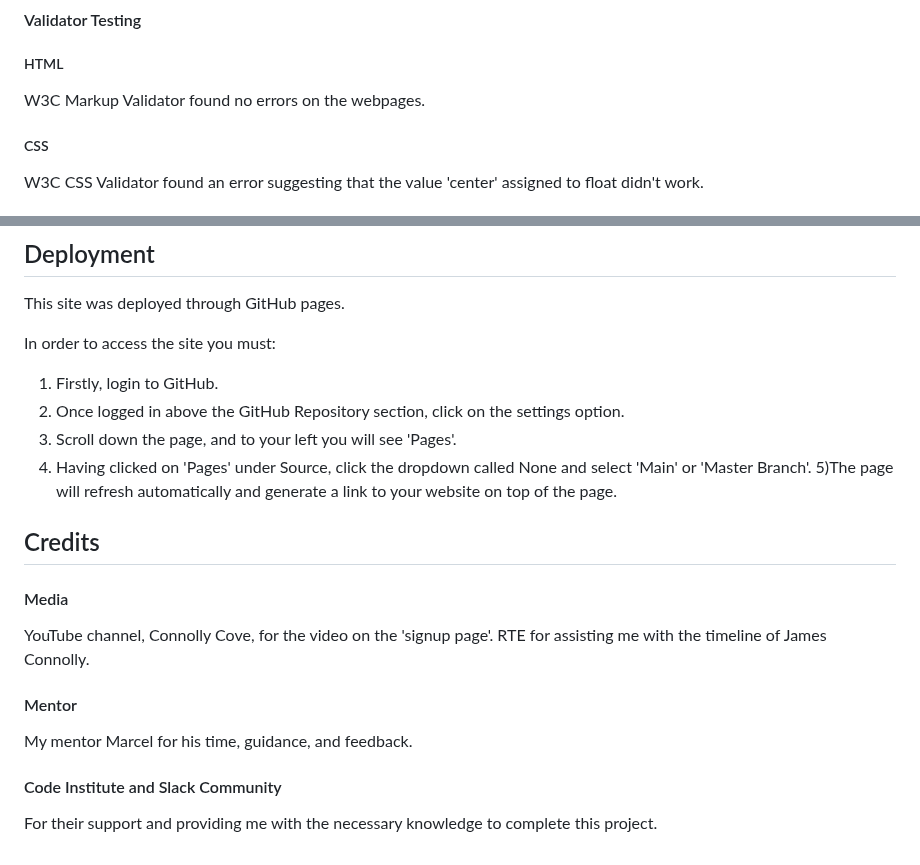
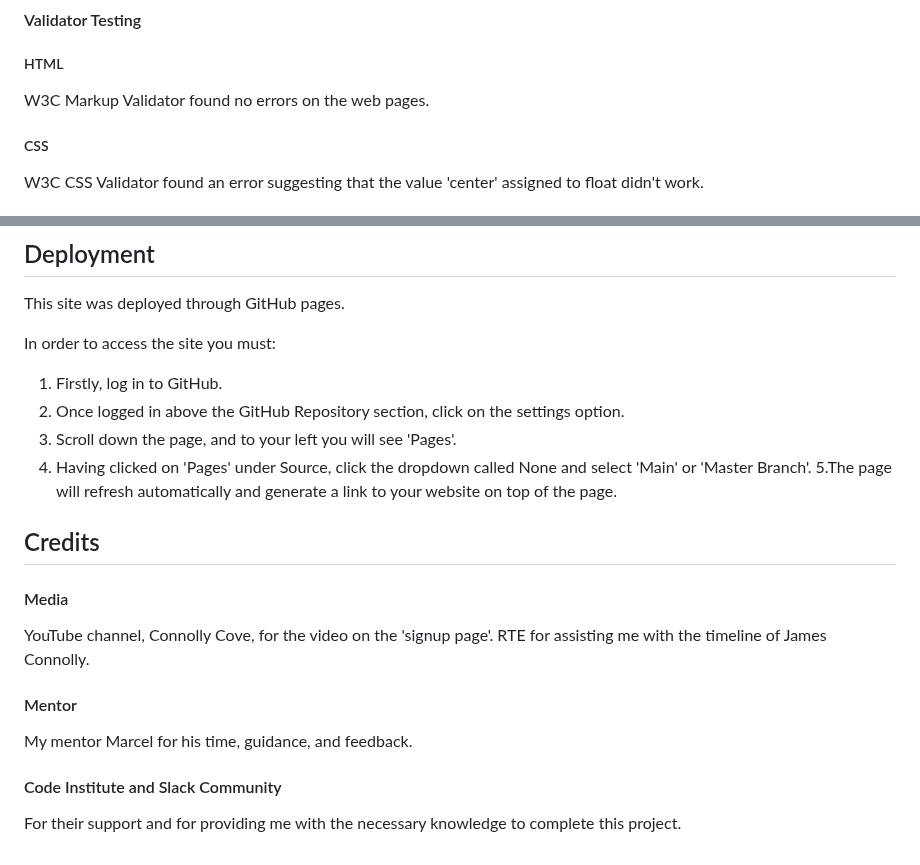
Before and after one commit to DiarmaidMcDonald/Project-1, a Markdown page: README.md, 2 parts joined by grey strips. Rendered like a GitHub page.

```diff
--- a/README.md
+++ b/README.md
@@ -66,7 +76,7 @@ As this website is called Heroes of Ireland and the timeline provided is about J
 
 ##### HTML
 
-W3C Markup Validator found no errors on the webpages.
+W3C Markup Validator found no errors on the web pages.
 
 ##### CSS
 
@@ -96,11 +106,11 @@ This site was deployed through GitHub pages.
 
 In order to access the site you must:
 
-1. Firstly, login to GitHub.
+1. Firstly, log in to GitHub.
 2. Once logged in above the GitHub Repository section, click on the settings option.
 3. Scroll down the page, and to your left you will see 'Pages'.
 4. Having clicked on 'Pages' under Source, click the dropdown called None and select 'Main' or 'Master Branch'.
-   5)The page will refresh automatically and generate a link to your website on top of the page.
+   5.The page will refresh automatically and generate a link to your website on top of the page.
 
 ## Credits
 
@@ -115,4 +125,4 @@ My mentor Marcel for his time, guidance, and feedback.
 
 #### Code Institute and Slack Community
 
-For their support and providing me with the necessary knowledge to complete this project.
+For their support and for providing me with the necessary knowledge to complete this project.
```
Also changed, not shown: other parts of README.md (+18 -8 lines).
